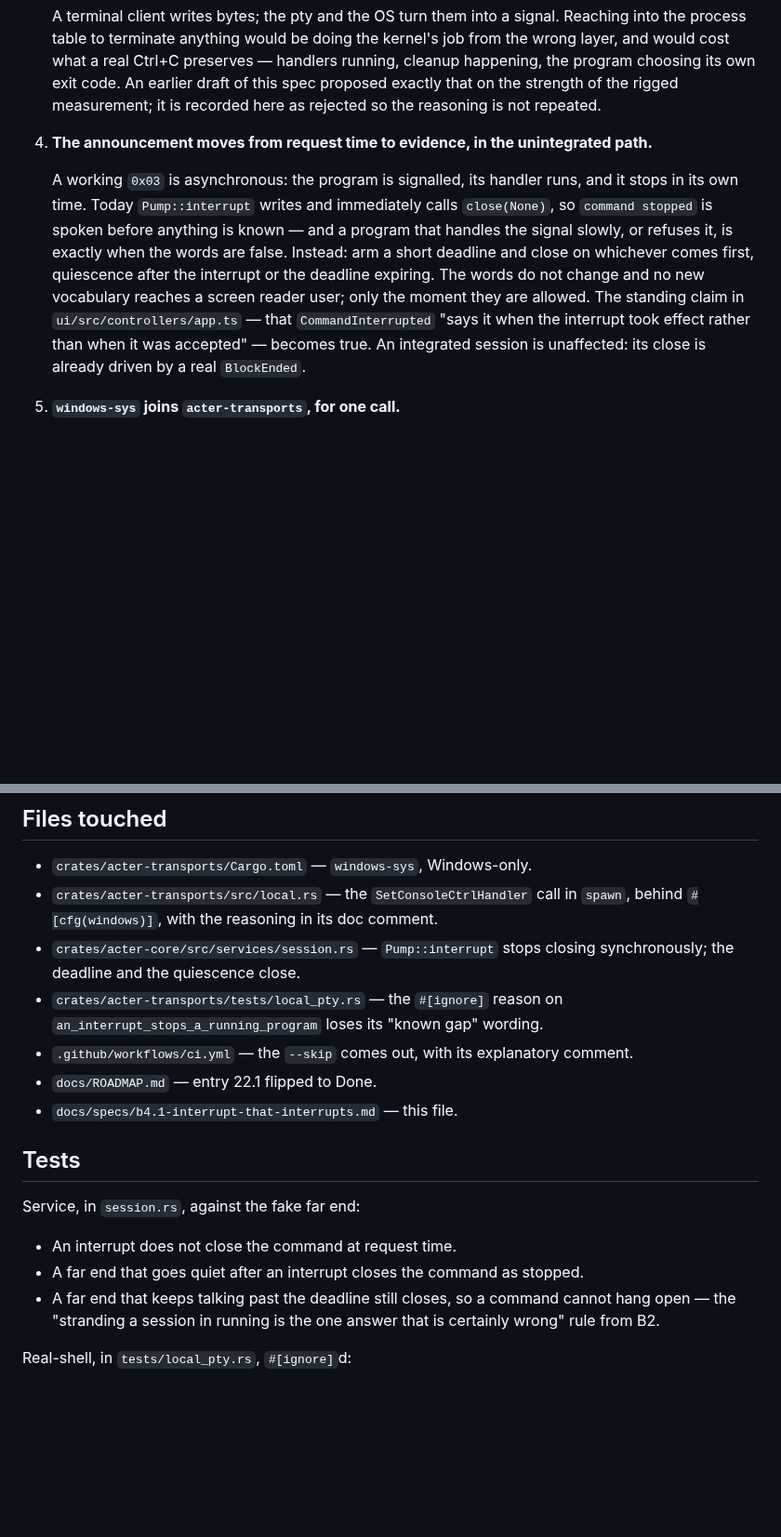
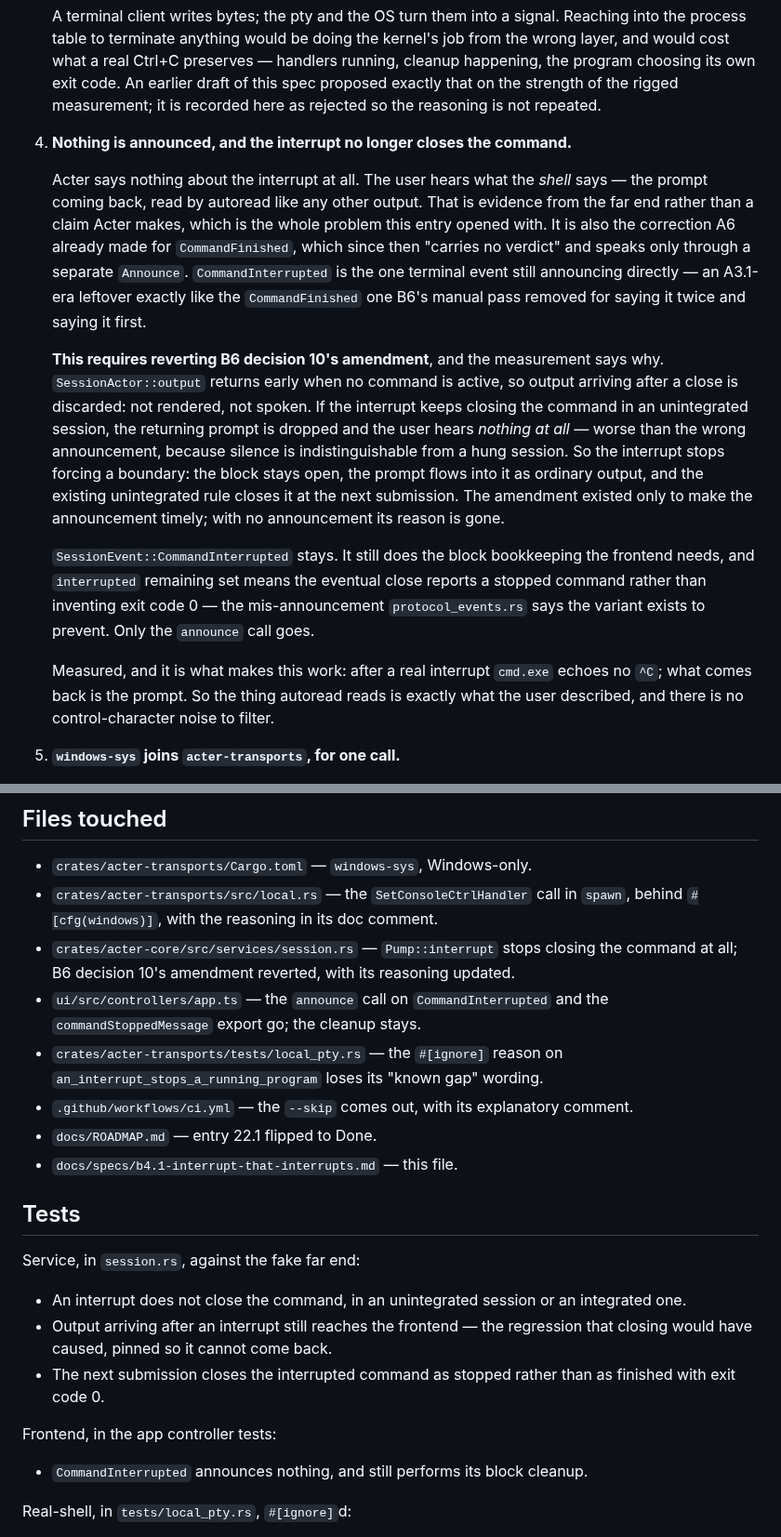
Before and after one commit to marlon-sousa/acter, a Markdown page: docs/specs/b4.1-interrupt-that-interrupts.md, 2 parts joined by grey strips. Shown at 93% size. Rendered like a GitHub page; blank space fills up the shorter version.

```diff
--- a/docs/specs/b4.1-interrupt-that-interrupts.md
+++ b/docs/specs/b4.1-interrupt-that-interrupts.md
@@ -51,18 +53,35 @@ roadmap as a trap rather than as findings about ConPTY.
    proposed exactly that on the strength of the rigged measurement; it is recorded here as
    rejected so the reasoning is not repeated.
 
-4. **The announcement moves from request time to evidence, in the unintegrated path.**
+4. **Nothing is announced, and the interrupt no longer closes the command.**
 
-   A working `0x03` is asynchronous: the program is signalled, its handler runs, and it
-   stops in its own time. Today `Pump::interrupt` writes and immediately calls `close(None)`,
-   so `command stopped` is spoken before anything is known — and a program that handles the
-   signal slowly, or refuses it, is exactly when the words are false. Instead: arm a short
-   deadline and close on whichever comes first, quiescence after the interrupt or the
-   deadline expiring. The words do not change and no new vocabulary reaches a screen reader
-   user; only the moment they are allowed. The standing claim in
-   `ui/src/controllers/app.ts` — that `CommandInterrupted` "says it when the interrupt took
-   effect rather than when it was accepted" — becomes true. An integrated session is
-   unaffected: its close is already driven by a real `BlockEnded`.
+   Acter says nothing about the interrupt at all. The user hears what the *shell* says —
+   the prompt coming back, read by autoread like any other output. That is evidence from
+   the far end rather than a claim Acter makes, which is the whole problem this entry
+   opened with. It is also the correction A6 already made for `CommandFinished`, which
+   since then "carries no verdict" and speaks only through a separate `Announce`.
+   `CommandInterrupted` is the one terminal event still announcing directly — an A3.1-era
+   leftover exactly like the `CommandFinished` one B6's manual pass removed for saying it
+   twice and saying it first.
+
+   **This requires reverting B6 decision 10's amendment**, and the measurement says why.
+   `SessionActor::output` returns early when no command is active, so output arriving after
+   a close is discarded: not rendered, not spoken. If the interrupt keeps closing the
+   command in an unintegrated session, the returning prompt is dropped and the user hears
+   *nothing at all* — worse than the wrong announcement, because silence is
+   indistinguishable from a hung session. So the interrupt stops forcing a boundary: the
+   block stays open, the prompt flows into it as ordinary output, and the existing
+   unintegrated rule closes it at the next submission. The amendment existed only to make
+   the announcement timely; with no announcement its reason is gone.
+
+   `SessionEvent::CommandInterrupted` stays. It still does the block bookkeeping the
+   frontend needs, and `interrupted` remaining set means the eventual close reports a
+   stopped command rather than inventing exit code 0 — the mis-announcement
+   `protocol_events.rs` says the variant exists to prevent. Only the `announce` call goes.
+
+   Measured, and it is what makes this work: after a real interrupt `cmd.exe` echoes no
+   `^C`; what comes back is the prompt. So the thing autoread reads is exactly what the
+   user described, and there is no control-character noise to filter.
 
 5. **`windows-sys` joins `acter-transports`, for one call.**
 
@@ -83,8 +102,10 @@ roadmap as a trap rather than as findings about ConPTY.
 - `crates/acter-transports/Cargo.toml` — `windows-sys`, Windows-only.
 - `crates/acter-transports/src/local.rs` — the `SetConsoleCtrlHandler` call in `spawn`,
   behind `#[cfg(windows)]`, with the reasoning in its doc comment.
-- `crates/acter-core/src/services/session.rs` — `Pump::interrupt` stops closing
-  synchronously; the deadline and the quiescence close.
+- `crates/acter-core/src/services/session.rs` — `Pump::interrupt` stops closing the
+  command at all; B6 decision 10's amendment reverted, with its reasoning updated.
+- `ui/src/controllers/app.ts` — the `announce` call on `CommandInterrupted` and the
+  `commandStoppedMessage` export go; the cleanup stays.
 - `crates/acter-transports/tests/local_pty.rs` — the `#[ignore]` reason on
   `an_interrupt_stops_a_running_program` loses its "known gap" wording.
 - `.github/workflows/ci.yml` — the `--skip` comes out, with its explanatory comment.
@@ -95,11 +116,16 @@ roadmap as a trap rather than as findings about ConPTY.
 
 Service, in `session.rs`, against the fake far end:
 
-- An interrupt does not close the command at request time.
-- A far end that goes quiet after an interrupt closes the command as stopped.
-- A far end that keeps talking past the deadline still closes, so a command cannot hang
-  open — the "stranding a session in running is the one answer that is certainly wrong"
-  rule from B2.
+- An interrupt does not close the command, in an unintegrated session or an integrated
+  one.
+- Output arriving after an interrupt still reaches the frontend — the regression that
+  closing would have caused, pinned so it cannot come back.
+- The next submission closes the interrupted command as stopped rather than as finished
+  with exit code 0.
+
+Frontend, in the app controller tests:
+
+- `CommandInterrupted` announces nothing, and still performs its block cleanup.
 
 Real-shell, in `tests/local_pty.rs`, `#[ignore]`d:
 
```
Also changed, not shown: other parts of docs/specs/b4.1-interrupt-that-interrupts.md (+9 -7 lines), docs/ROADMAP.md (+19 -11 lines).
